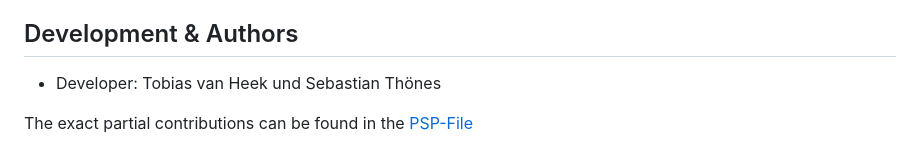
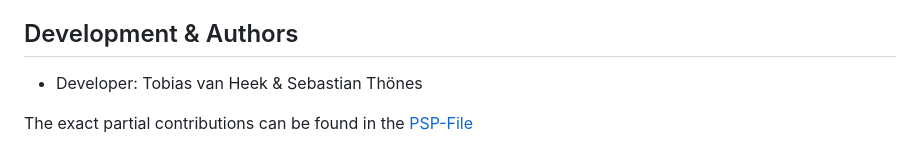
Before and after one commit to Tobamy/ZombieSlayer2D, a Markdown page: README.md, the part around the change printed below. Drawn GitHub-style.

Commit message:
Readme angepasst

```diff
--- a/README.md
+++ b/README.md
@@ -57,7 +57,7 @@ Ein webbasierter, 2D, topdown Shooter mit zufällig generierter Map und einem en
 
 ## Development & Authors
 
-- Developer: Tobias van Heek und Sebastian Thönes
+- Developer: Tobias van Heek & Sebastian Thönes
 
 The exact partial contributions can be found in the  [PSP-File](https://github.com/Tobamy/ZombieSlayer2D/blob/main/PSP%20V2%20mit%20Einteilung.png)
 
```
Also changed, not shown: other parts of README.md (+1 -1 lines).
